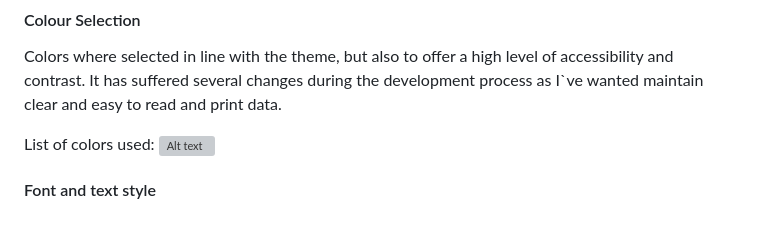
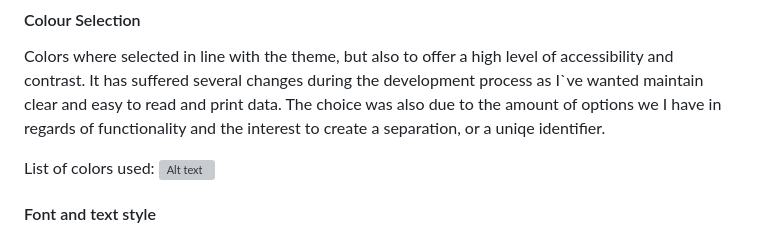
Before and after one commit to Code-Institute-Submissions/mtopircean-project2, a Markdown page: README.md, the part around the change. GitHub-like rendering; grey boxes are pictures that could not be loaded.

Commit message:
Updated colour selection section in README.

```diff
--- a/README.md
+++ b/README.md
@@ -153,6 +153,7 @@ I`ve opted to try and limit the amount of information in the page with the use o
 #### Colour Selection
 Colors where selected in line with the theme, but also to offer a high level of accessibility and contrast.
 It has suffered several changes during the development process as I`ve wanted maintain clear and easy to read and print data.
+The choice was also due to the amount of options we I have in regards of functionality and the interest to create a separation, or a uniqe identifier.
 
 List of colors used:
 ![Alt text](/readme/other/color-selection.jpg)
```
